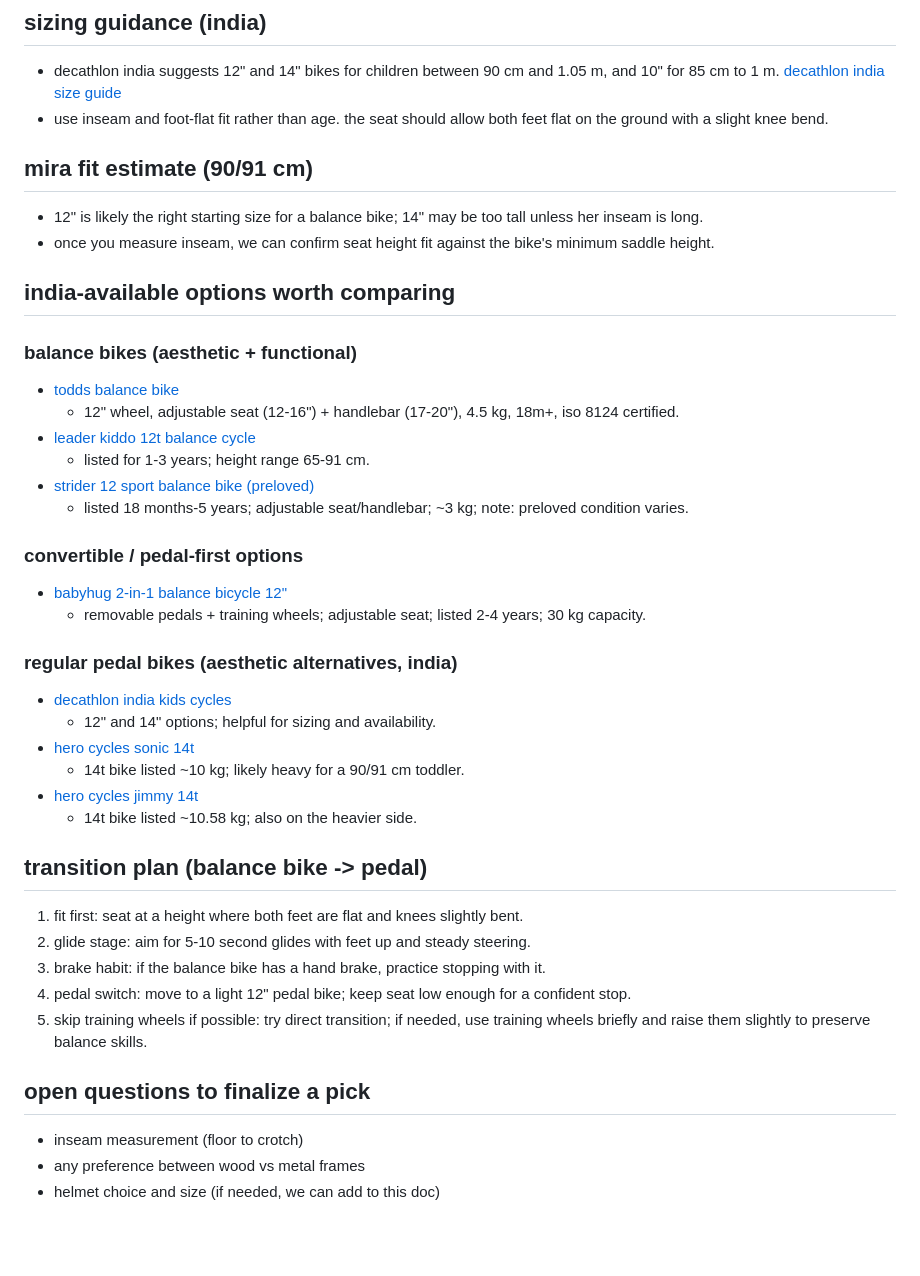
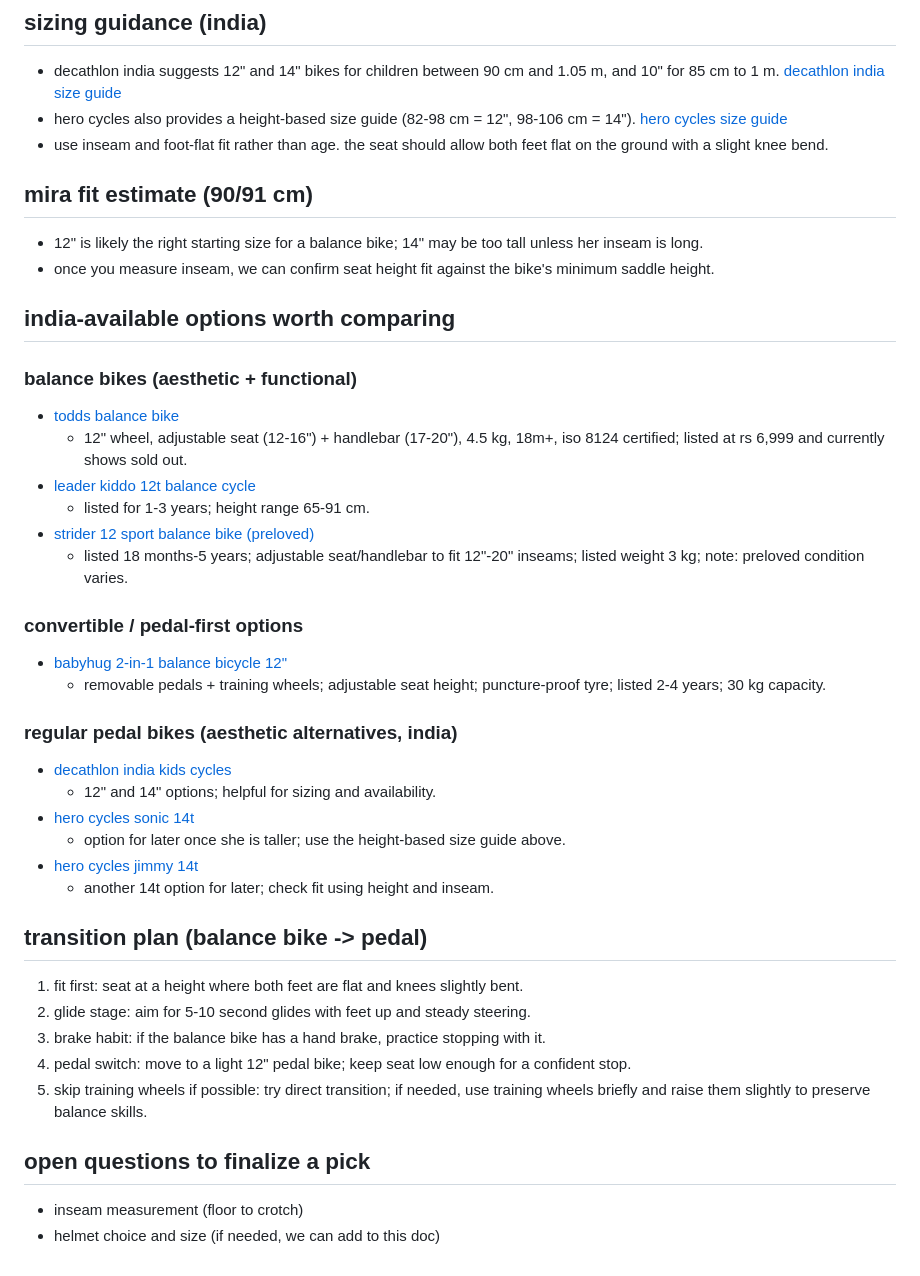
Before and after one commit to workinprogmess/homeschooling, a Markdown page: research/bicycles-mira.md, the part around the change. Rendered like a GitHub page; blank space fills up the shorter version.

```diff
--- a/research/bicycles-mira.md
+++ b/research/bicycles-mira.md
@@ -16,6 +16,7 @@
 
 ## sizing guidance (india)
 - decathlon india suggests 12" and 14" bikes for children between 90 cm and 1.05 m, and 10" for 85 cm to 1 m. [decathlon india size guide](https://www.decathlon.in/c/kids-cycles-25541)
+- hero cycles also provides a height-based size guide (82-98 cm = 12", 98-106 cm = 14"). [hero cycles size guide](https://www.herocycles.com/sonic-BSSON14BLWH002_main.html)
 - use inseam and foot-flat fit rather than age. the seat should allow both feet flat on the ground with a slight knee bend.
 
 ## mira fit estimate (90/91 cm)
@@ -26,23 +27,23 @@
 
 ### balance bikes (aesthetic + functional)
 - [todds balance bike](https://www.toddslife.com/products/the-balance-bike)
-  - 12" wheel, adjustable seat (12-16") + handlebar (17-20"), 4.5 kg, 18m+, iso 8124 certified.
+  - 12" wheel, adjustable seat (12-16") + handlebar (17-20"), 4.5 kg, 18m+, iso 8124 certified; listed at rs 6,999 and currently shows sold out.
 - [leader kiddo 12t balance cycle](https://leaderbicycles.com/products/leader-kiddo-12t-balance-cycle)
   - listed for 1-3 years; height range 65-91 cm.
 - [strider 12 sport balance bike (preloved)](https://chubchub.in/products/strider-12-sport-balance-bike-for-18-months-5-years)
-  - listed 18 months-5 years; adjustable seat/handlebar; ~3 kg; note: preloved condition varies.
+  - listed 18 months-5 years; adjustable seat/handlebar to fit 12\"-20\" inseams; listed weight 3 kg; note: preloved condition varies.
 
 ### convertible / pedal-first options
 - [babyhug 2-in-1 balance bicycle 12"](https://babyhug.in/shop/babyhug-2-1-balance-bicycle-12-inches-red-blue/)
-  - removable pedals + training wheels; adjustable seat; listed 2-4 years; 30 kg capacity.
+  - removable pedals + training wheels; adjustable seat height; puncture-proof tyre; listed 2-4 years; 30 kg capacity.
 
 ### regular pedal bikes (aesthetic alternatives, india)
 - [decathlon india kids cycles](https://www.decathlon.in/c/kids-cycles-25541)
   - 12" and 14" options; helpful for sizing and availability.
 - [hero cycles sonic 14t](https://www.herocycles.com/sonic-BSSON14BLWH002_main.html)
-  - 14t bike listed ~10 kg; likely heavy for a 90/91 cm toddler.
+  - option for later once she is taller; use the height-based size guide above.
 - [hero cycles jimmy 14t](https://www.herocycles.com/jimmy-BSJIM14WH00001.html)
-  - 14t bike listed ~10.58 kg; also on the heavier side.
+  - another 14t option for later; check fit using height and inseam.
 
 ## transition plan (balance bike -> pedal)
 1. fit first: seat at a height where both feet are flat and knees slightly bent.
@@ -53,5 +54,4 @@
 
 ## open questions to finalize a pick
 - inseam measurement (floor to crotch)
-- any preference between wood vs metal frames
 - helmet choice and size (if needed, we can add to this doc)
```
Also changed, not shown: journal.md (+12 -0 lines).
